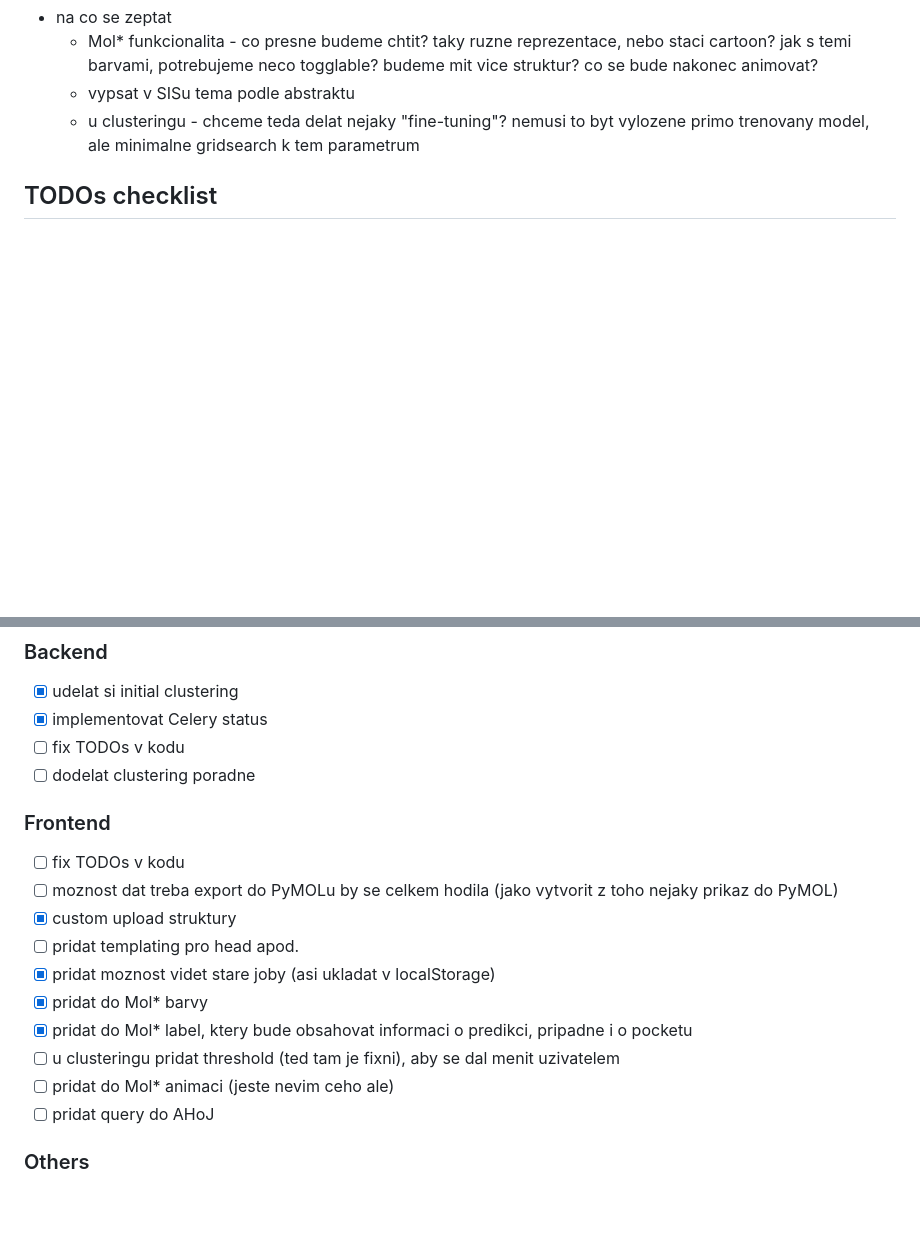
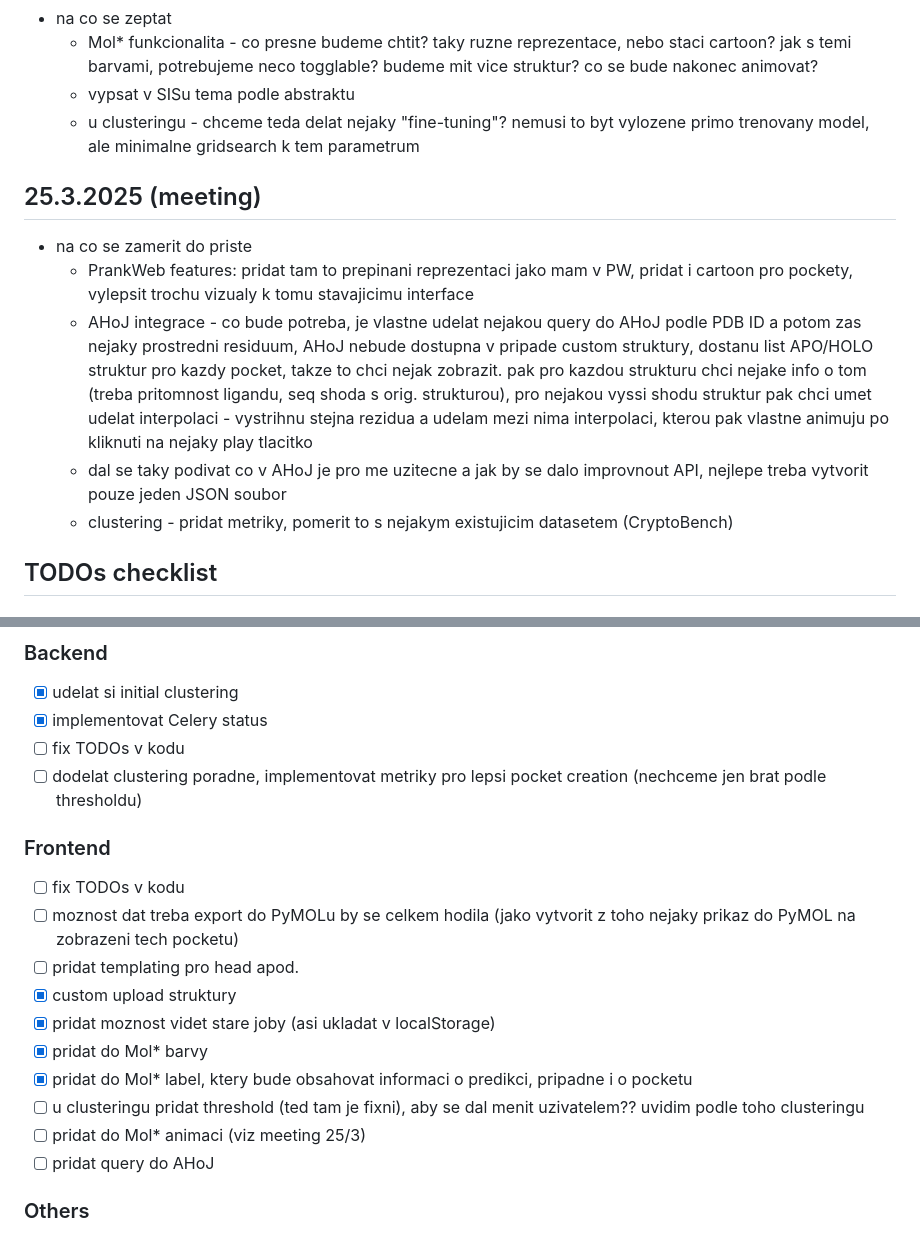
Before and after one commit to luk27official/master-thesis, a Markdown page: notes.md, 2 parts joined by grey strips. Drawn GitHub-style; blank space fills up the shorter version.

Commit message:
meeting notes

```diff
--- a/notes.md
+++ b/notes.md
@@ -80,6 +80,14 @@
   - vypsat v SISu tema podle abstraktu
   - u clusteringu - chceme teda delat nejaky "fine-tuning"? nemusi to byt vylozene primo trenovany model, ale minimalne gridsearch k tem parametrum
 
+## 25.3.2025 (meeting)
+
+- na co se zamerit do priste
+  - PrankWeb features: pridat tam to prepinani reprezentaci jako mam v PW, pridat i cartoon pro pockety, vylepsit trochu vizualy k tomu stavajicimu interface
+  - AHoJ integrace - co bude potreba, je vlastne udelat nejakou query do AHoJ podle PDB ID a potom zas nejaky prostredni residuum, AHoJ nebude dostupna v pripade custom struktury, dostanu list APO/HOLO struktur pro kazdy pocket, takze to chci nejak zobrazit. pak pro kazdou strukturu chci nejake info o tom (treba pritomnost ligandu, seq shoda s orig. strukturou), pro nejakou vyssi shodu struktur pak chci umet udelat interpolaci - vystrihnu stejna rezidua a udelam mezi nima interpolaci, kterou pak vlastne animuju po kliknuti na nejaky play tlacitko
+  - dal se taky podivat co v AHoJ je pro me uzitecne a jak by se dalo improvnout API, nejlepe treba vytvorit pouze jeden JSON soubor
+  - clustering - pridat metriky, pomerit to s nejakym existujicim datasetem (CryptoBench)
+
 ## TODOs checklist
 
 ### DevOps
@@ -96,19 +104,19 @@
 - [x] udelat si initial clustering
 - [x] implementovat Celery status
 - [ ] fix TODOs v kodu
-- [ ] dodelat clustering poradne
+- [ ] dodelat clustering poradne, implementovat metriky pro lepsi pocket creation (nechceme jen brat podle thresholdu)
 
 ### Frontend
 
 - [ ] fix TODOs v kodu
-- [ ] moznost dat treba export do PyMOLu by se celkem hodila (jako vytvorit z toho nejaky prikaz do PyMOL)
+- [ ] moznost dat treba export do PyMOLu by se celkem hodila (jako vytvorit z toho nejaky prikaz do PyMOL na zobrazeni tech pocketu)
+- [ ] pridat templating pro head apod.
 - [x] custom upload struktury
-- [ ] pridat templating pro head apod.
 - [x] pridat moznost videt stare joby (asi ukladat v localStorage)
 - [x] pridat do Mol* barvy
 - [x] pridat do Mol* label, ktery bude obsahovat informaci o predikci, pripadne i o pocketu
-- [ ] u clusteringu pridat threshold (ted tam je fixni), aby se dal menit uzivatelem
-- [ ] pridat do Mol* animaci (jeste nevim ceho ale)
+- [ ] u clusteringu pridat threshold (ted tam je fixni), aby se dal menit uzivatelem?? uvidim podle toho clusteringu
+- [ ] pridat do Mol* animaci (viz meeting 25/3)
 - [ ] pridat query do AHoJ
 
 ### Others
```
